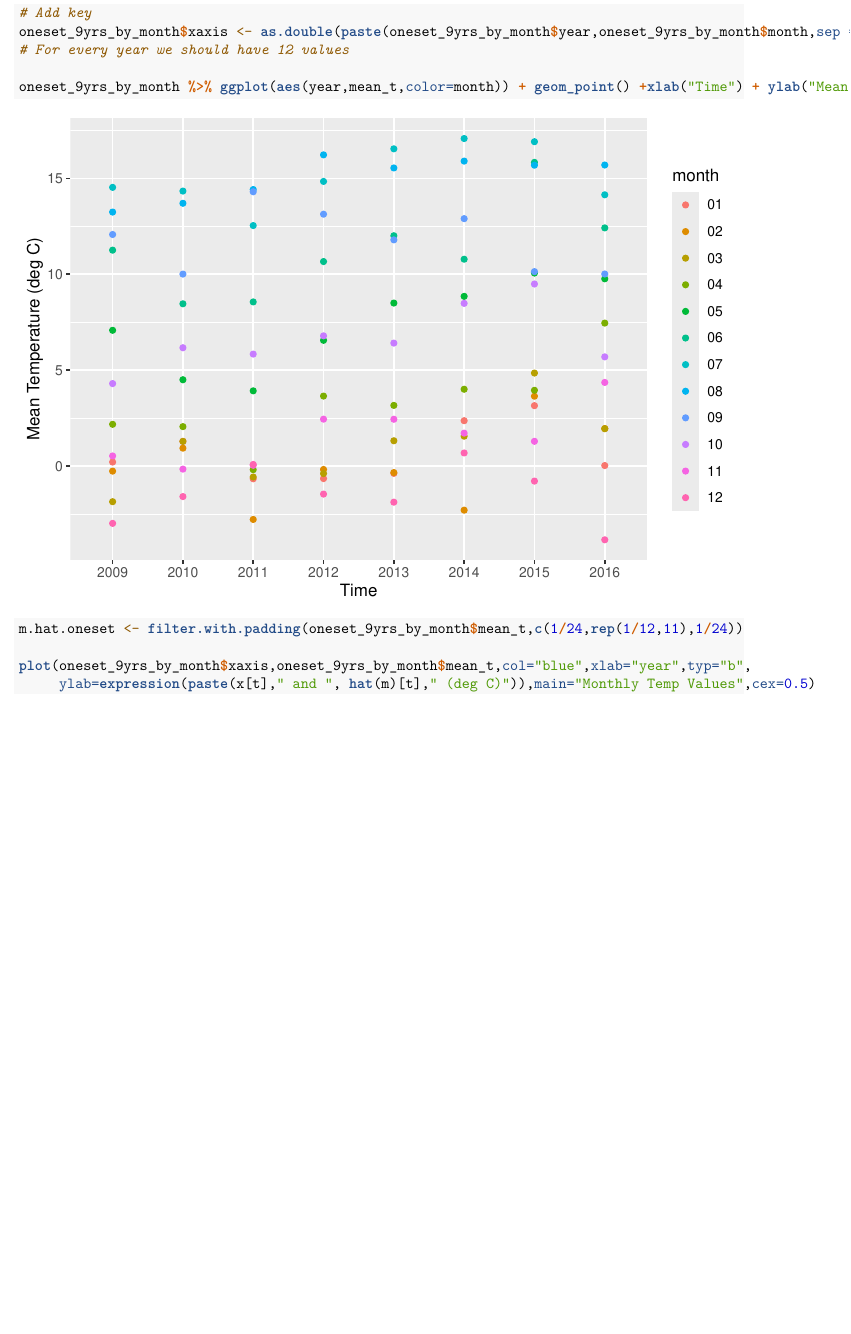
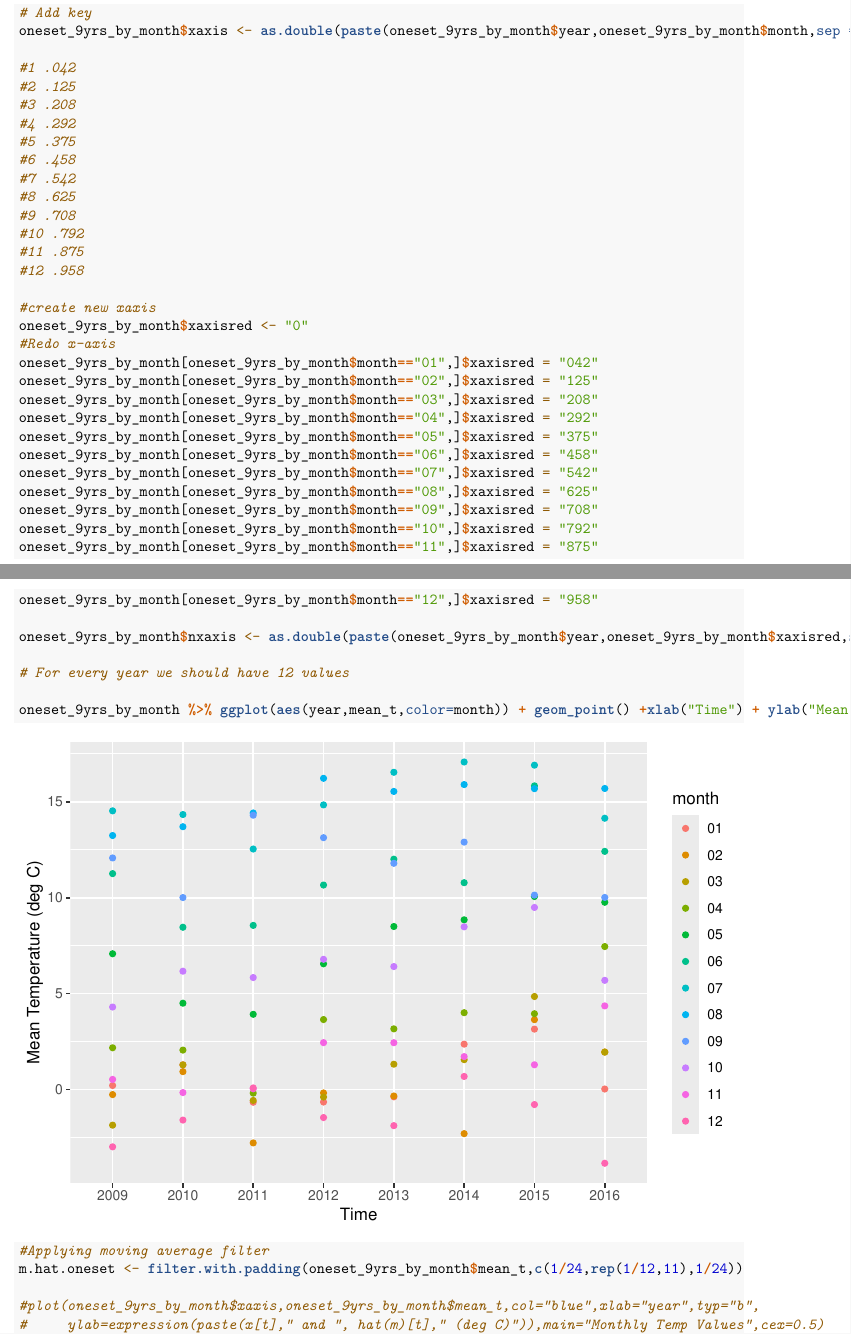
Before and after one commit to ajijohn/timeseries, an R Markdown document (RTM.Rmd): part of page 5 of 13 before the commit and two parts of pages 3 and 4 of 12 after it, the two joined at a grey line, cut so that both start at the same text, the shorter picture padded with empty space. Rendered offline with R 4.5, knitr and Pandoc, then LaTeX, with nearby package versions.

Commit message:
Update to RTM

```diff
--- a/RTM.Rmd
+++ b/RTM.Rmd
@@ -117,10 +113,44 @@ oneset_9yrs_by_month <- oneset_9yrs %>% group_by(year,month) %>% summarise(min_t
 
 # Add key
 oneset_9yrs_by_month$xaxis <- as.double(paste(oneset_9yrs_by_month$year,oneset_9yrs_by_month$month,sep = '.'))
+
+#1 .042
+#2 .125
+#3 .208
+#4 .292
+#5 .375
+#6 .458
+#7 .542
+#8 .625
+#9 .708
+#10 .792
+#11 .875
+#12 .958
+
+#create new xaxis
+oneset_9yrs_by_month$xaxisred <- "0"
+#Redo x-axis
+oneset_9yrs_by_month[oneset_9yrs_by_month$month=="01",]$xaxisred = "042"
+oneset_9yrs_by_month[oneset_9yrs_by_month$month=="02",]$xaxisred = "125"
+oneset_9yrs_by_month[oneset_9yrs_by_month$month=="03",]$xaxisred = "208"
+oneset_9yrs_by_month[oneset_9yrs_by_month$month=="04",]$xaxisred = "292"
+oneset_9yrs_by_month[oneset_9yrs_by_month$month=="05",]$xaxisred = "375"
+oneset_9yrs_by_month[oneset_9yrs_by_month$month=="06",]$xaxisred = "458"
+oneset_9yrs_by_month[oneset_9yrs_by_month$month=="07",]$xaxisred = "542"
+oneset_9yrs_by_month[oneset_9yrs_by_month$month=="08",]$xaxisred = "625"
+oneset_9yrs_by_month[oneset_9yrs_by_month$month=="09",]$xaxisred = "708"
+oneset_9yrs_by_month[oneset_9yrs_by_month$month=="10",]$xaxisred = "792"
+oneset_9yrs_by_month[oneset_9yrs_by_month$month=="11",]$xaxisred = "875"
+oneset_9yrs_by_month[oneset_9yrs_by_month$month=="12",]$xaxisred = "958"
+
+oneset_9yrs_by_month$nxaxis <- as.double(paste(oneset_9yrs_by_month$year,oneset_9yrs_by_month$xaxisred,sep = '.'))
+
 # For every year we should have 12 values
 
 oneset_9yrs_by_month %>% ggplot(aes(year,mean_t,color=month)) + geom_point() +xlab("Time") + ylab("Mean Temperature (deg C)")
 
+#Applying moving average filter
 m.hat.oneset <- filter.with.padding(oneset_9yrs_by_month$mean_t,c(1/24,rep(1/12,11),1/24))
 
-plot(oneset_9yrs_by_month$xaxis,oneset_9yrs_by_month$mean_t,col="blue",xlab="year",typ="b",
+#plot(oneset_9yrs_by_month$xaxis,oneset_9yrs_by_month$mean_t,col="blue",xlab="year",typ="b",
+#     ylab=expression(paste(x[t]," and ", hat(m)[t]," (deg C)")),main="Monthly Temp Values",cex=0.5)
```
Also changed, not shown: RTM.pdf (added), RTM.Rmd (46 more changed lines).
